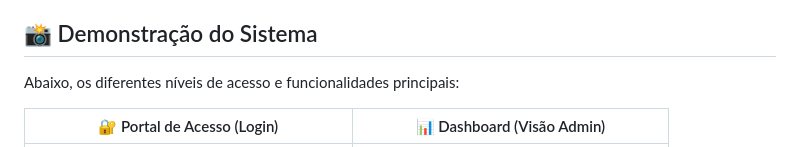
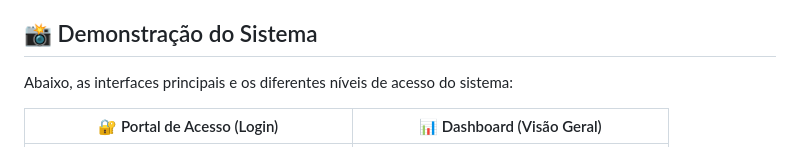
Before and after one commit to Pfeifferr/epi-management-system, a Markdown page: README.md, the part around one of its changes. GitHub-like rendering.

```diff
--- a/README.md
+++ b/README.md
@@ -41,7 +41,7 @@ O **EPI Manager** foi projetado para cobrir todo o ciclo de vida do equipamento
 
 ## 📸 Demonstração do Sistema
 
-Abaixo, os diferentes níveis de acesso e funcionalidades principais:
+Abaixo, as interfaces principais e os diferentes níveis de acesso do sistema:
 
-| 🔐 Portal de Acesso (Login) | 📊 Dashboard (Visão Admin) |
+| 🔐 Portal de Acesso (Login) | 📊 Dashboard (Visão Geral) |
 | :---: | :---: |
```
Also changed, not shown: other parts of README.md (+5 -6 lines).
